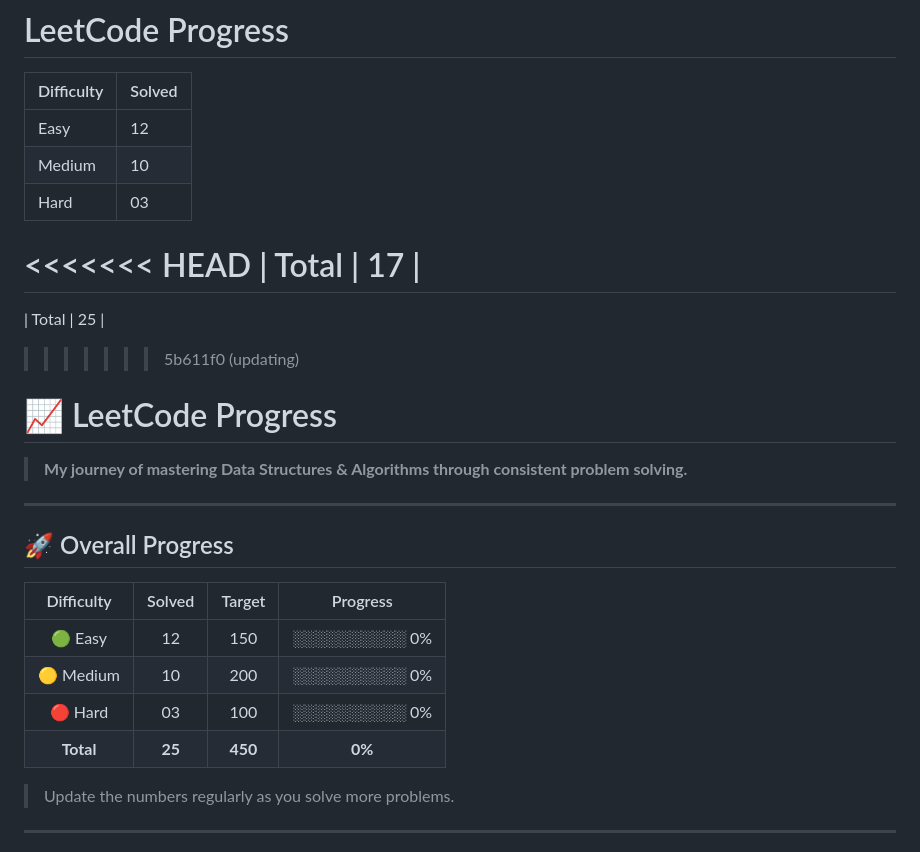
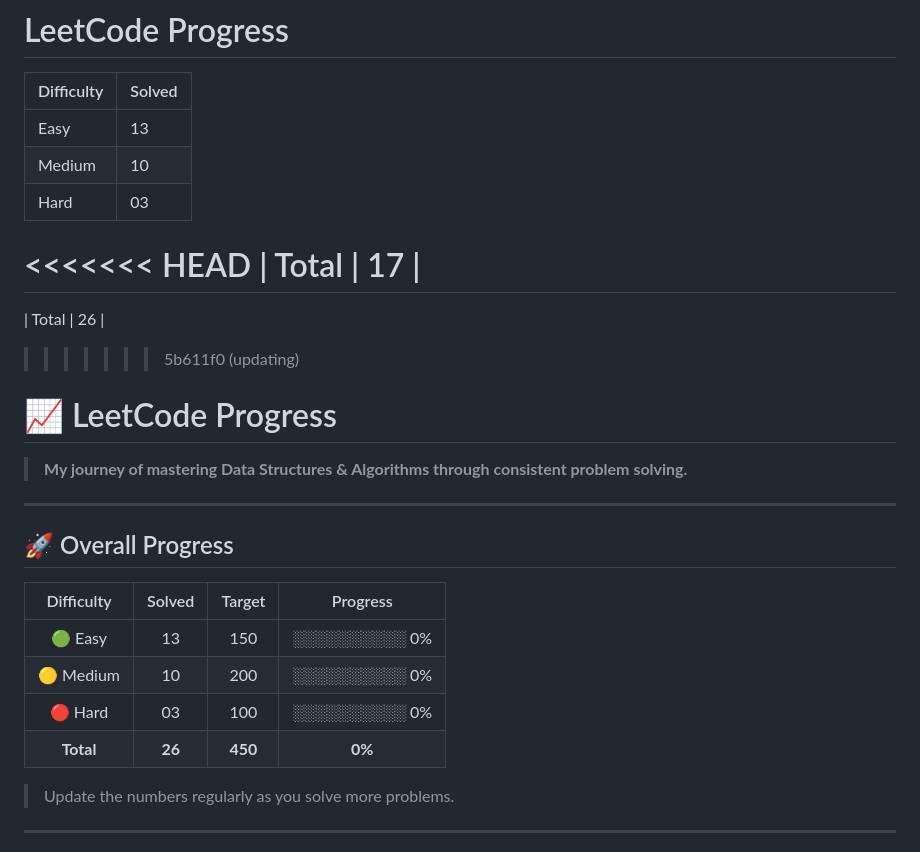
Before and after one commit to Ronit049/Leetcode, a Markdown page: PROGRESS.md, the part around the change. GitHub-like rendering.

Commit message:
progress

```diff
--- a/PROGRESS.md
+++ b/PROGRESS.md
@@ -2,13 +2,13 @@
 
 | Difficulty | Solved |
 |------------|--------|
-| Easy       | 12     |
+| Easy       | 13     |
 | Medium     | 10     |
 | Hard       | 03     |
 <<<<<<< HEAD
 | Total      | 17     |
 =======
-| Total      | 25     |
+| Total      | 26     |
 >>>>>>> 5b611f0 (updating)
 # 📈 LeetCode Progress
 
@@ -20,10 +20,10 @@
 
 | Difficulty | Solved |  Target |    Progress   |
 | :--------: | :----: | :-----: | :-----------: |
-|   🟢 Easy  |   12   |   150   | ░░░░░░░░░░ 0% |
+|   🟢 Easy  |   13   |   150   | ░░░░░░░░░░ 0% |
 |  🟡 Medium |   10   |   200   | ░░░░░░░░░░ 0% |
 |   🔴 Hard  |   03   |   100   | ░░░░░░░░░░ 0% |
-|  **Total** |  **25** | **450** |     **0%**    |
+|  **Total** |  **26** | **450** |     **0%**    |
 
 > Update the numbers regularly as you solve more problems.
 
```
